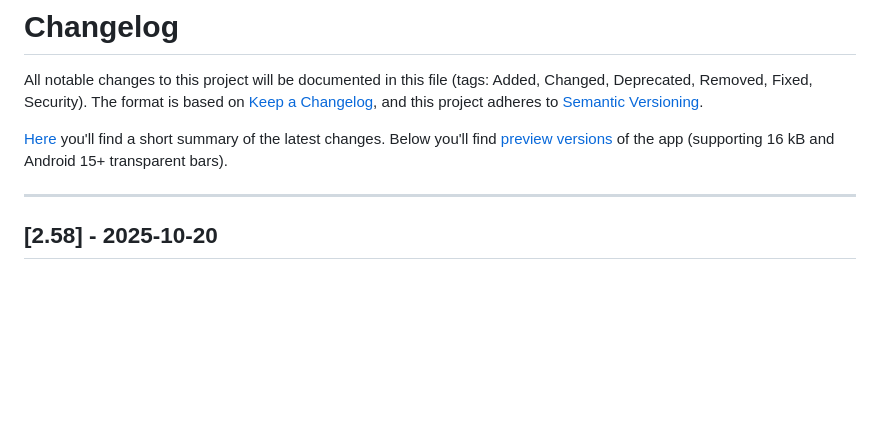
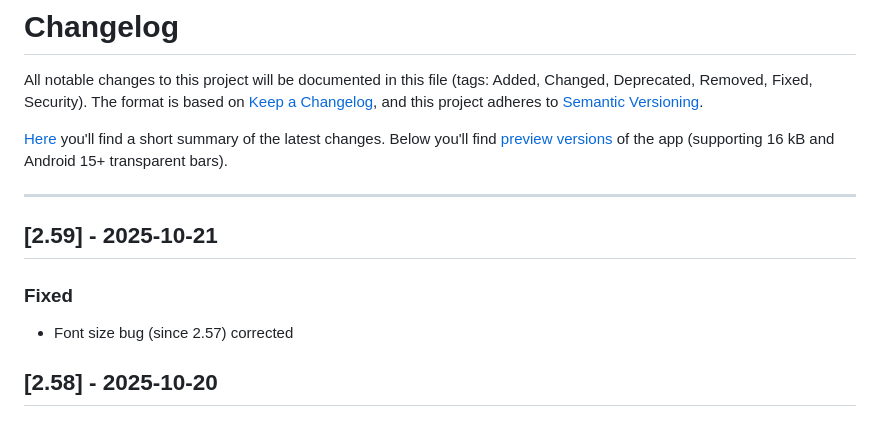
Before and after one commit to gaxmann/suhr, a Markdown page: CHANGELOG.md, the part around the change. GitHub-like rendering; blank space fills up the shorter version.

```diff
--- a/CHANGELOG.md
+++ b/CHANGELOG.md
@@ -4,6 +4,11 @@ All notable changes to this project will be documented in this file (tags: Added
 [Here](./WHATSNEW.md) you'll find a short summary of the latest changes. Below you'll find [preview versions](#dev) of the app (supporting 16 kB and Android 15+ transparent bars).
 
 ---
+
+## [2.59] - 2025-10-21
+
+### Fixed
+- Font size bug (since 2.57) corrected
 
 ## [2.58] - 2025-10-20
 
```
